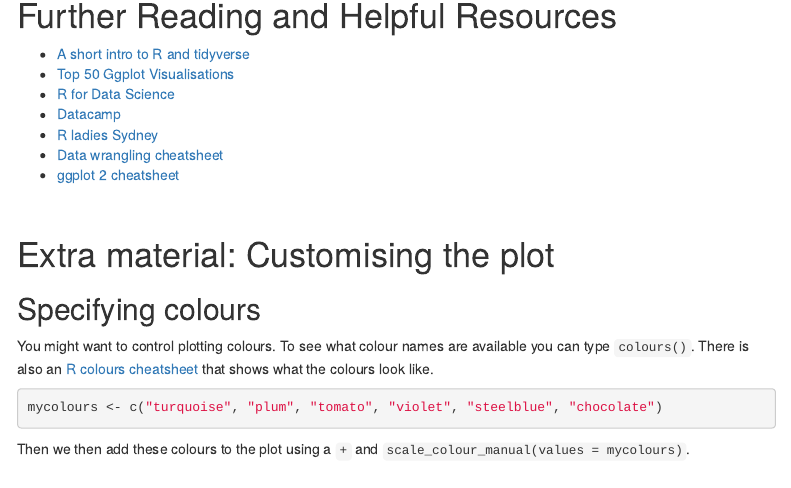
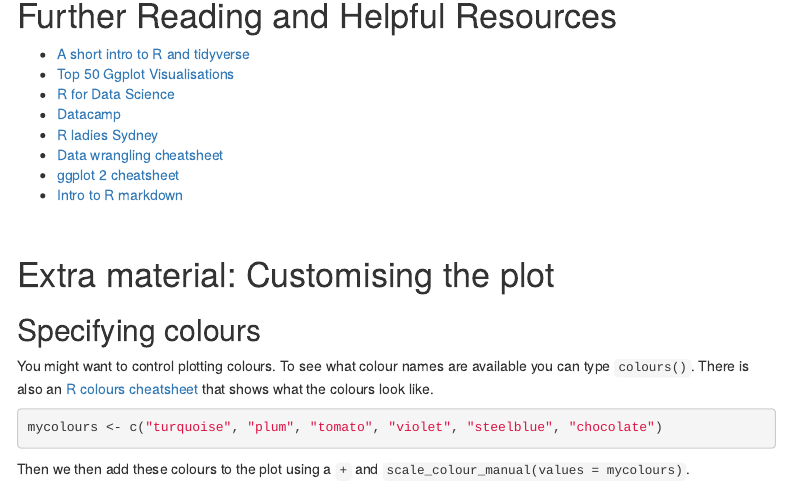
Before and after one commit to melbintgen/intro-to-r, an R Markdown document (Intro-to-R-master/intro_r_biologists.Rmd): the page in a window 1100 px wide, from 4280 px down. Rendered offline with R 4.5, knitr and Pandoc, with nearby package versions; some code elsewhere in the file could not run offline; menus at the side of the page are left out.

Commit message:
added link to html file

```diff
--- a/Intro-to-R-master/intro_r_biologists.Rmd
+++ b/Intro-to-R-master/intro_r_biologists.Rmd
@@ -1648,6 +1648,7 @@ Visualisations](http://r-statistics.co/Top50-Ggplot2-Visualizations-MasterList-R
 - [R ladies Sydney](https://rladiessydney.org/courses/ryouwithme/01-basicbasics-1/)
 - [Data wrangling cheatsheet](https://www.rstudio.com/wp-content%2Fuploads%2F2015%2F02%2Fdata-wrangling-cheatsheet.pdf%2F)
 - [ggplot 2 cheatsheet](https://posit.co/wp-content/uploads/2022/10/data-visualization-1.pdf)
+- [Intro to R markdown](https://rmarkdown.rstudio.com/lesson-1.html)
 
 \newpage
 
```
Also changed, not shown: Intro-to-R-master/intro_r_biologists.nb.html, 2 other files.
